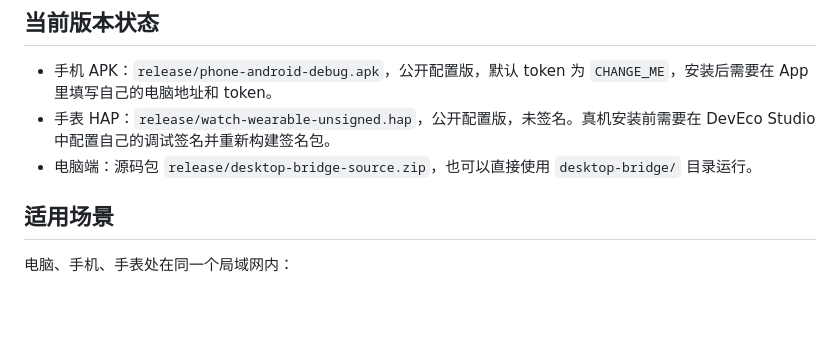
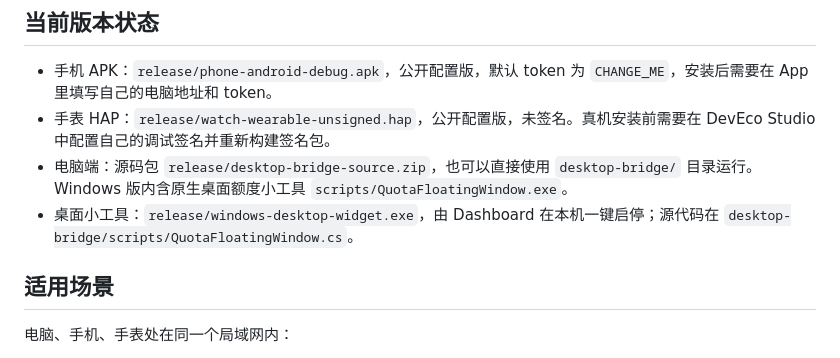
Before and after one commit to YIGE-bigcat/quota-approval-assistant-lan, a Markdown page: README.md, the part around one of its changes. Rendered like a GitHub page; blank space fills up the shorter version.

```diff
--- a/README.md
+++ b/README.md
@@ -32,7 +37,8 @@
 
 - 手机 APK：`release/phone-android-debug.apk`，公开配置版，默认 token 为 `CHANGE_ME`，安装后需要在 App 里填写自己的电脑地址和 token。
 - 手表 HAP：`release/watch-wearable-unsigned.hap`，公开配置版，未签名。真机安装前需要在 DevEco Studio 中配置自己的调试签名并重新构建签名包。
-- 电脑端：源码包 `release/desktop-bridge-source.zip`，也可以直接使用 `desktop-bridge/` 目录运行。
+- 电脑端：源码包 `release/desktop-bridge-source.zip`，也可以直接使用 `desktop-bridge/` 目录运行。Windows 版内含原生桌面额度小工具 `scripts/QuotaFloatingWindow.exe`。
+- 桌面小工具：`release/windows-desktop-widget.exe`，由 Dashboard 在本机一键启停；源代码在 `desktop-bridge/scripts/QuotaFloatingWindow.cs`。
 
 ## 适用场景
 
```
Also changed, not shown: other parts of README.md (+12 -6 lines), desktop-bridge/README.md (+11 -2 lines), docs/USER_MANUAL_zh-CN.md (+21 -1 lines), docs/images/desktop-widget.png (added), 12 other files.
